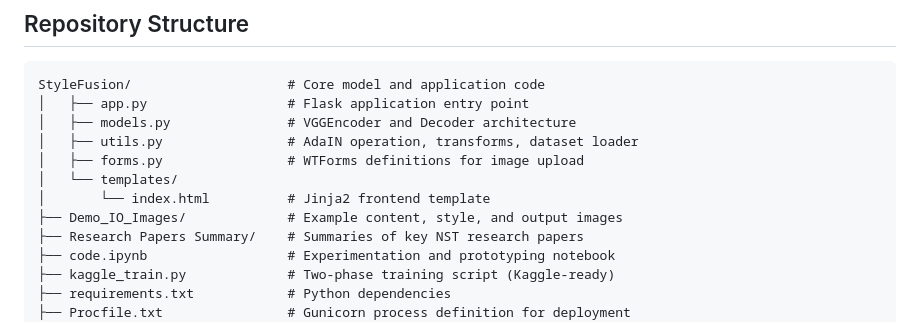
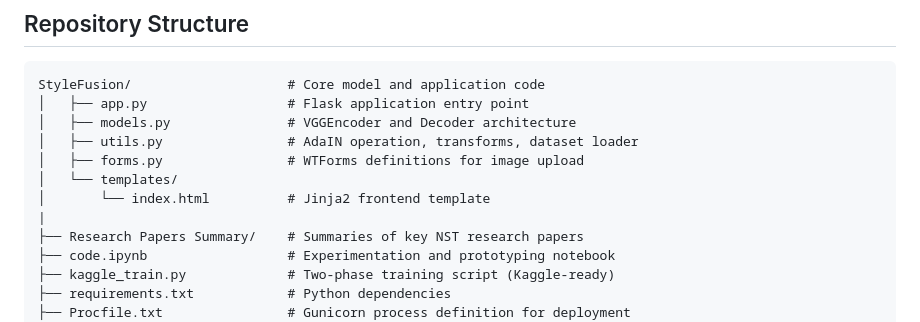
Before and after one commit to Devashish-Rawat1/StyleFusion, a Markdown page: README.md, the part around the change. Rendered like a GitHub page.

```diff
--- a/README.md
+++ b/README.md
@@ -22,7 +22,7 @@ StyleFusion/                    # Core model and application code
 │   ├── forms.py                # WTForms definitions for image upload
 │   └── templates/
 │       └── index.html          # Jinja2 frontend template
-├── Demo_IO_Images/             # Example content, style, and output images
+|
 ├── Research Papers Summary/    # Summaries of key NST research papers
 ├── code.ipynb                  # Experimentation and prototyping notebook
 ├── kaggle_train.py             # Two-phase training script (Kaggle-ready)
```
